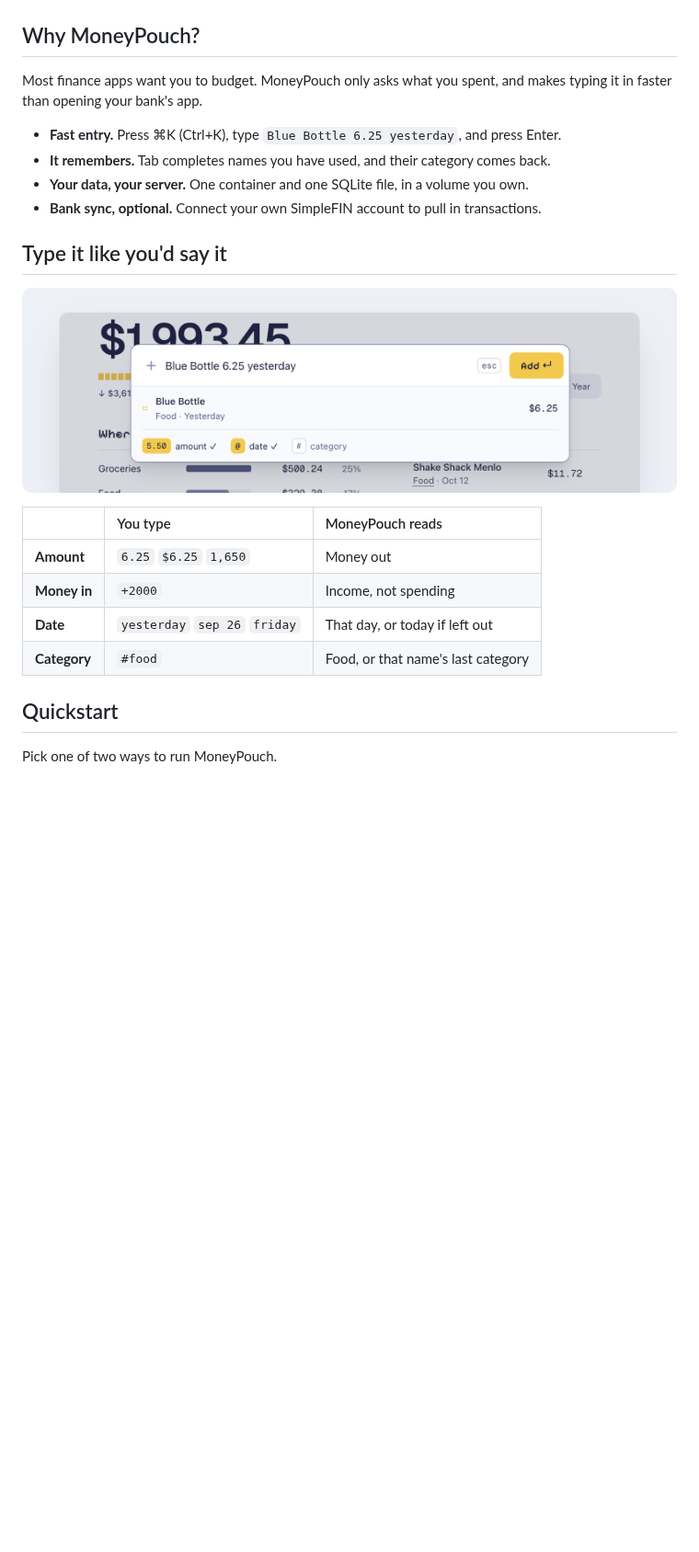
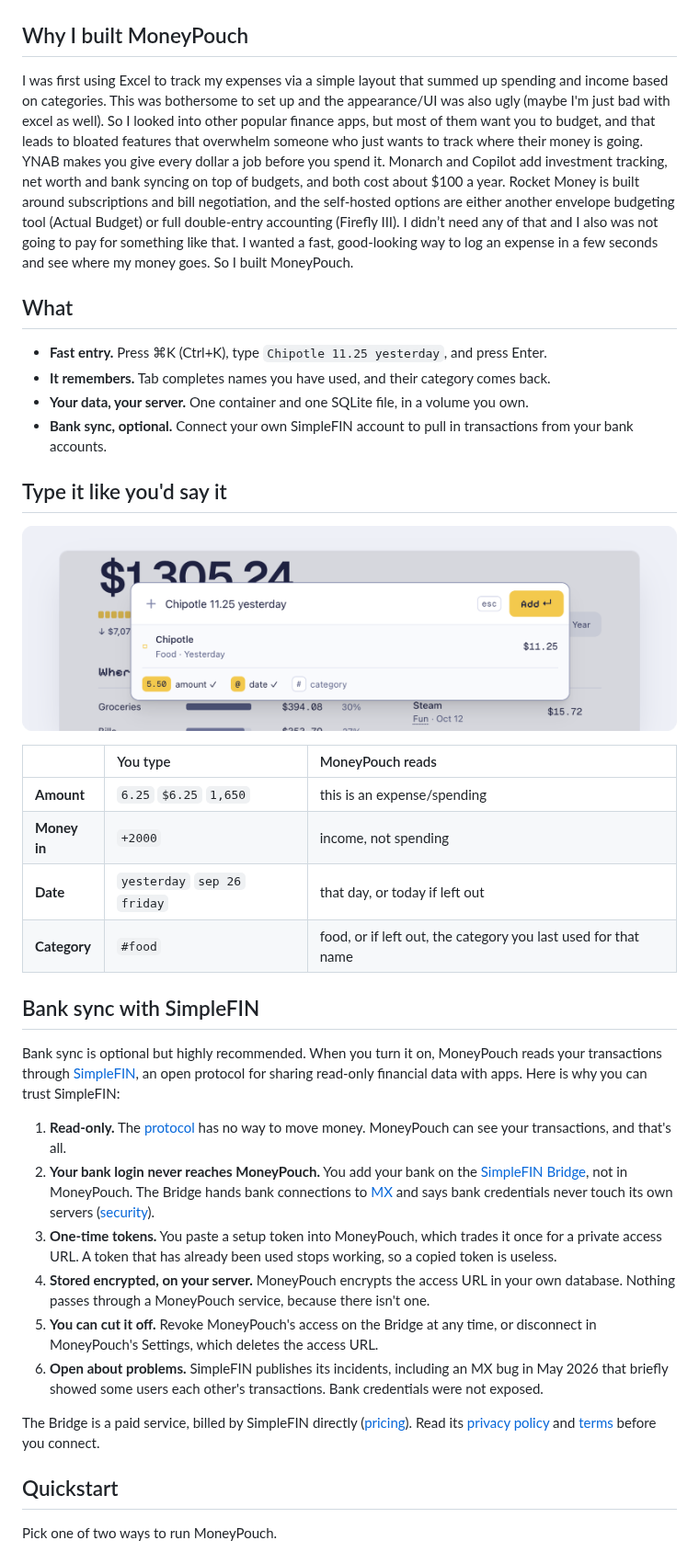
Before and after one commit to kenyounot123/moneypouch, a Markdown page: README.md, the part around one of its changes. Shown at 92% size. GitHub-like rendering; pictures changed too: docs/images/composer.png; blank space fills up the shorter version.

Commit message:
docs(readme): explain why MoneyPouch exists and why SimpleFIN is safe for bank sync (#72)
* docs(readme): explain why MoneyPouch exists and why SimpleFIN is safe for bank sync

* docs(readme): show the Chipotle example in the composer screenshot

```diff
--- a/README.md
+++ b/README.md
@@ -19,14 +19,14 @@
   <img src="docs/images/overview.png" alt="The MoneyPouch Overview, with October spending by category and the latest transactions">
 </p>
 
-## Why MoneyPouch?
+## Why I built MoneyPouch
+I was first using Excel to track my expenses via a simple layout that summed up spending and income based on categories. This was bothersome to set up and the appearance/UI was also ugly (maybe I'm just bad with excel as well). So I looked into other popular finance apps, but most of them want you to budget, and that leads to bloated features that overwhelm someone who just wants to track where their money is going. YNAB makes you give every dollar a job before you spend it. Monarch and Copilot add investment tracking, net worth and bank syncing on top of budgets, and both cost about $100 a year. Rocket Money is built around subscriptions and bill negotiation, and the self-hosted options are either another envelope budgeting tool (Actual Budget) or full double-entry accounting (Firefly III). I didn’t need any of that and I also was not going to pay for something like that. I wanted a fast, good-looking way to log an expense in a few seconds and see where my money goes. So I built MoneyPouch.
 
-Most finance apps want you to budget. MoneyPouch only asks what you spent, and makes typing it in faster than opening your bank's app.
-
-- **Fast entry.** Press ⌘K (Ctrl+K), type `Blue Bottle 6.25 yesterday`, and press Enter.
+## What
+- **Fast entry.** Press ⌘K (Ctrl+K), type `Chipotle 11.25 yesterday`, and press Enter.
 - **It remembers.** Tab completes names you have used, and their category comes back.
 - **Your data, your server.** One container and one SQLite file, in a volume you own.
-- **Bank sync, optional.** Connect your own SimpleFIN account to pull in transactions.
+- **Bank sync, optional.** Connect your own SimpleFIN account to pull in transactions from your bank accounts.
 
 ## Type it like you'd say it
 
@@ -36,10 +36,23 @@ Most finance apps want you to budget. MoneyPouch only asks what you spent, and m
 
 | | You type | MoneyPouch reads |
 | :--- | :--- | :--- |
-| **Amount** | `6.25` `$6.25` `1,650` | Money out |
-| **Money in** | `+2000` | Income, not spending |
-| **Date** | `yesterday` `sep 26` `friday` | That day, or today if left out |
-| **Category** | `#food` | Food, or that name's last category |
+| **Amount** | `6.25` `$6.25` `1,650` | this is an expense/spending |
+| **Money in** | `+2000` | income, not spending |
+| **Date** | `yesterday` `sep 26` `friday` | that day, or today if left out |
+| **Category** | `#food` | food, or if left out, the category you last used for that name |
+
+## Bank sync with SimpleFIN
+
+Bank sync is optional but highly recommended. When you turn it on, MoneyPouch reads your transactions through [SimpleFIN](https://www.simplefin.org/), an open protocol for sharing read-only financial data with apps. Here is why you can trust SimpleFIN:
+
+1. **Read-only.** The [protocol](https://www.simplefin.org/protocol.html) has no way to move money. MoneyPouch can see your transactions, and that's all.
+2. **Your bank login never reaches MoneyPouch.** You add your bank on the [SimpleFIN Bridge](https://bridge.simplefin.org), not in MoneyPouch. The Bridge hands bank connections to [MX](https://www.mx.com/) and says bank credentials never touch its own servers ([security](https://beta-bridge.simplefin.org/info/security)).
+3. **One-time tokens.** You paste a setup token into MoneyPouch, which trades it once for a private access URL. A token that has already been used stops working, so a copied token is useless.
+4. **Stored encrypted, on your server.** MoneyPouch encrypts the access URL in your own database. Nothing passes through a MoneyPouch service, because there isn't one.
+5. **You can cut it off.** Revoke MoneyPouch's access on the Bridge at any time, or disconnect in MoneyPouch's Settings, which deletes the access URL.
+6. **Open about problems.** SimpleFIN publishes its incidents, including an MX bug in May 2026 that briefly showed some users each other's transactions. Bank credentials were not exposed.
+
+The Bridge is a paid service, billed by SimpleFIN directly ([pricing](https://beta-bridge.simplefin.org/)). Read its [privacy policy](https://beta-bridge.simplefin.org/info/privacy) and [terms](https://beta-bridge.simplefin.org/info/terms) before you connect.
 
 ## Quickstart
 
```
Also changed, not shown: other parts of README.md (+1 -1 lines), 1 other file.
